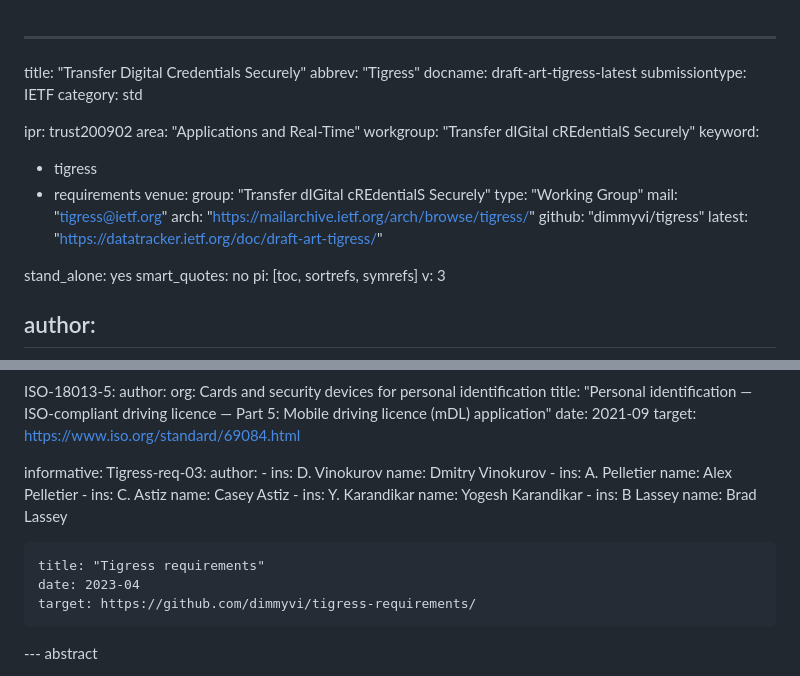
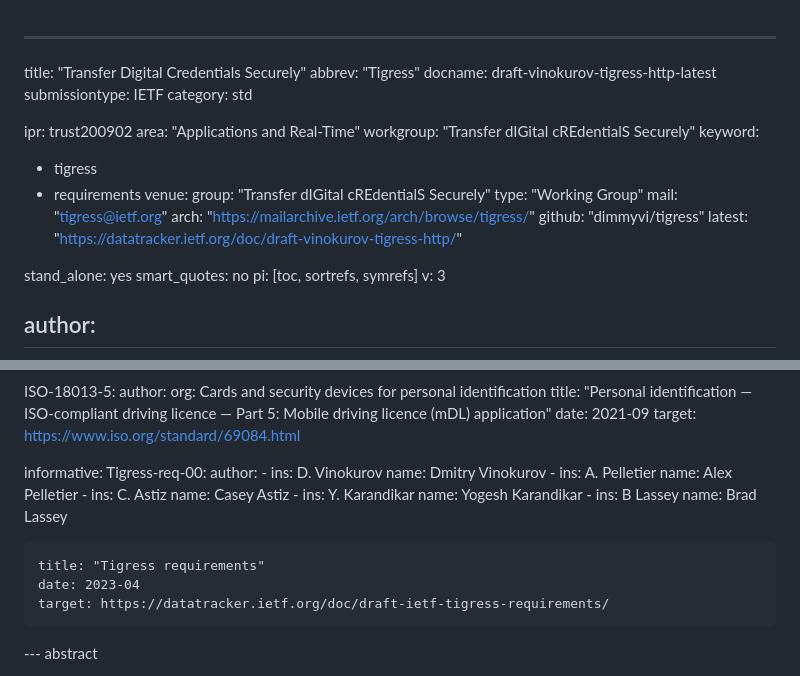
Before and after one commit to dimmyvi/tigress, a Markdown page: draft-vinokurov-tigress-http.md, 2 parts joined by grey strips. GitHub-like rendering.

Commit message:
Update draft-vinokurov-tigress-http.md
Updating references and draft names

```diff
--- a/draft-vinokurov-tigress-http.md
+++ b/draft-vinokurov-tigress-http.md
@@ -1,7 +1,7 @@
 ---
 title: "Transfer Digital Credentials Securely"
 abbrev: "Tigress"
-docname: draft-art-tigress-latest
+docname: draft-vinokurov-tigress-http-latest
 submissiontype: IETF
 category: std
 
@@ -17,7 +17,7 @@ venue:
   mail: "tigress@ietf.org"
   arch: "https://mailarchive.ietf.org/arch/browse/tigress/"
   github: "dimmyvi/tigress"
-  latest: "https://datatracker.ietf.org/doc/draft-art-tigress/"
+  latest: "https://datatracker.ietf.org/doc/draft-vinokurov-tigress-http/"
 
 stand_alone: yes
 smart_quotes: no
@@ -69,7 +69,7 @@ normative:
     target: https://www.iso.org/standard/69084.html
 
 informative:
-  Tigress-req-03:
+  Tigress-req-00:
     author:
      -
       ins: D. Vinokurov
@@ -90,7 +90,7 @@ informative:
 
     title: "Tigress requirements"
     date: 2023-04
-    target: https://github.com/dimmyvi/tigress-requirements/
+    target: https://datatracker.ietf.org/doc/draft-ietf-tigress-requirements/
 
 --- abstract
 
```
